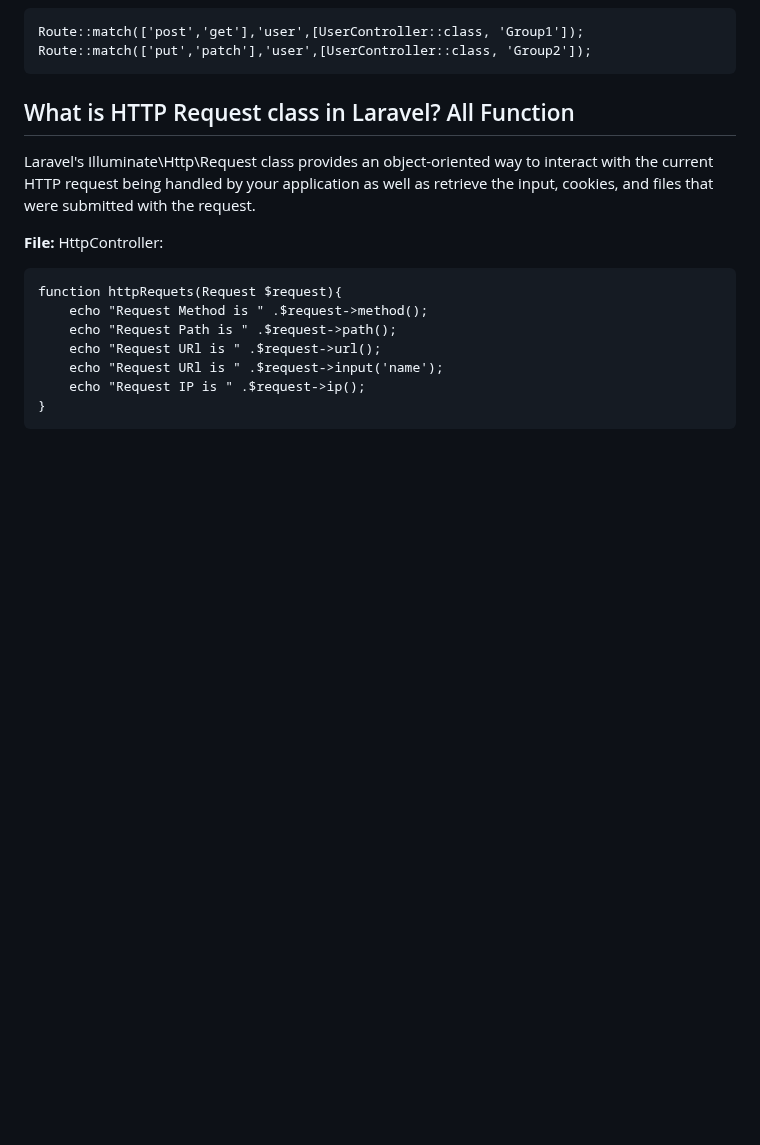
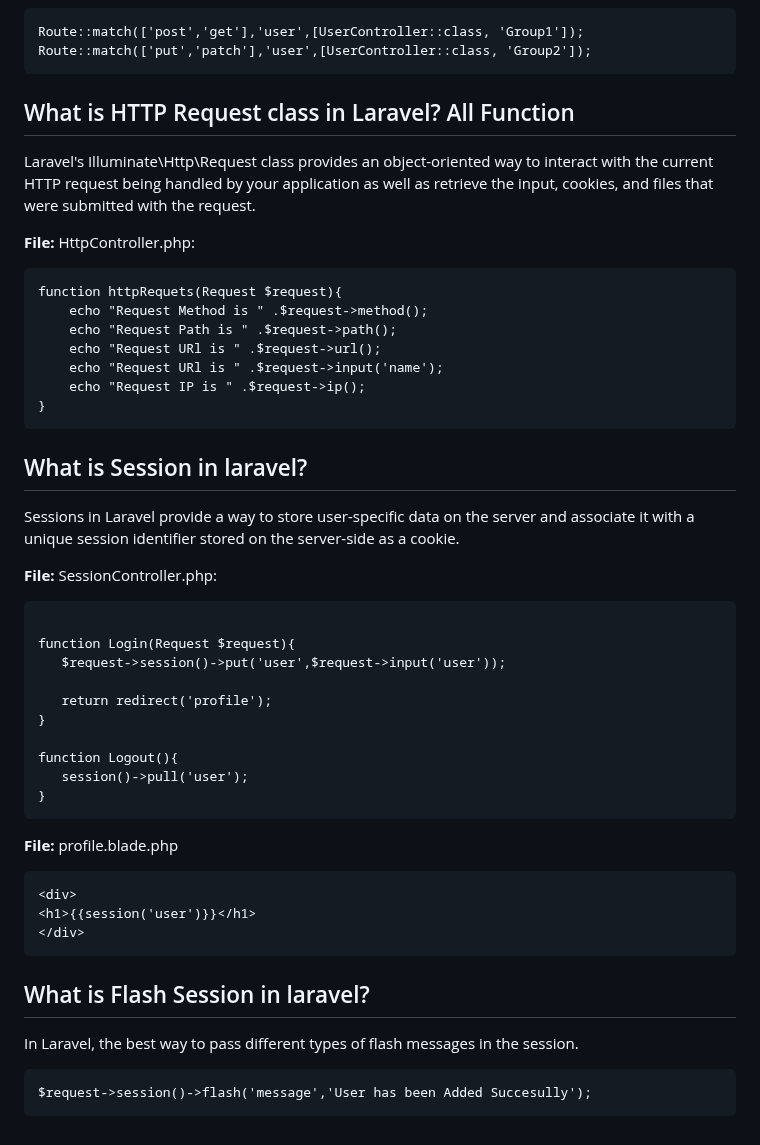
Before and after one commit to Aliyan669/Aptech-Work, a Markdown page: Learning Laravel/doc.md, the part around the change. Rendered like a GitHub page; blank space fills up the shorter version.

Commit message:
Learning laravel

````diff
--- a/Learning Laravel/doc.md
+++ b/Learning Laravel/doc.md
@@ -764,7 +764,7 @@ Route::match(['put','patch'],'user',[UserController::class, 'Group2']);
 
 Laravel's Illuminate\Http\Request class provides an object-oriented way to interact with the current HTTP request being handled by your application as well as retrieve the input, cookies, and files that were submitted with the request.
 
-<b>File:</b> HttpController:
+<b>File:</b> HttpController.php:
 
 ```
 function httpRequets(Request $request){
@@ -775,3 +775,38 @@ function httpRequets(Request $request){
     echo "Request IP is " .$request->ip();
 }
 ```
+
+## What is Session in laravel?
+
+Sessions in Laravel provide a way to store user-specific data on the server and associate it with a unique session identifier stored on the server-side as a cookie.
+
+<b>File:</b> SessionController.php:
+
+```
+
+function Login(Request $request){
+   $request->session()->put('user',$request->input('user'));
+
+   return redirect('profile');
+}
+
+function Logout(){
+   session()->pull('user');
+}
+```
+
+<b>File:</b> profile.blade.php
+
+```
+<div>
+<h1>{{session('user')}}</h1>
+</div>
+```
+
+## What is Flash Session in laravel?
+
+In Laravel, the best way to pass different types of flash messages in the session.
+
+```
+$request->session()->flash('message','User has been Added Succesully');
+```
````
